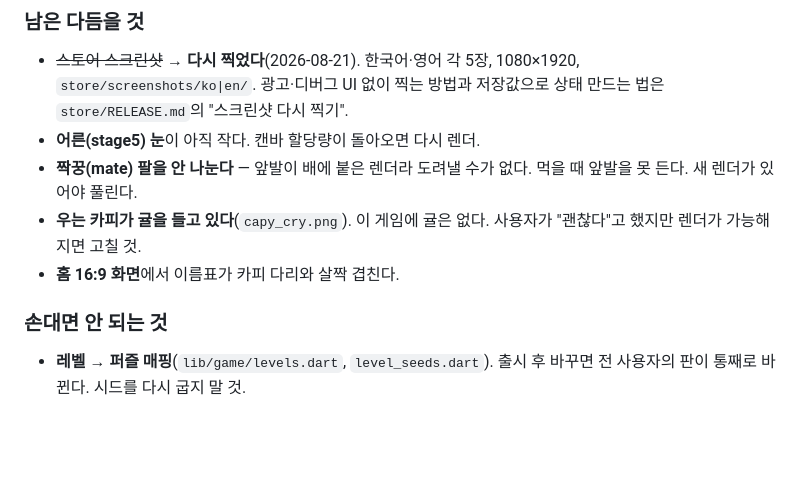
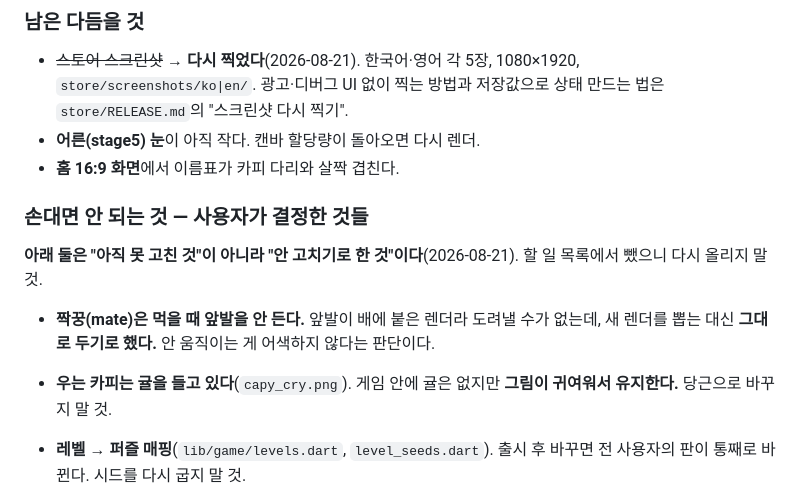
Before and after one commit to xkr119/capydoku, a Markdown page: HANDOFF.md, the part around the change. GitHub-like rendering; blank space fills up the shorter version.

Commit message:
짝꿍 팔과 우는 카피의 귤 — 안 고치기로 한 것으로 옮긴다
둘 다 '아직 못 고친 것'으로 적혀 있었는데 사용자가 그대로 두기로 결정했다.
짝꿍은 먹을 때 앞발을 안 드는 편이 어색하지 않고, 우는 카피의 귤은
그림이 귀여워서 유지한다. 할 일 목록에 남겨 두면 다음 세션이 손댄다.

Co-Authored-By: Claude Opus 5 <noreply@anthropic.com>

```diff
--- a/HANDOFF.md
+++ b/HANDOFF.md
@@ -153,13 +153,19 @@ Pages 때문에 저장소는 공개다. 키스토어와 `key.properties`는 `.gi
   1080×1920, `store/screenshots/ko|en/`. 광고·디버그 UI 없이 찍는 방법과
   저장값으로 상태 만드는 법은 `store/RELEASE.md`의 "스크린샷 다시 찍기".
 - **어른(stage5) 눈**이 아직 작다. 캔바 할당량이 돌아오면 다시 렌더.
-- **짝꿍(mate) 팔을 안 나눈다** — 앞발이 배에 붙은 렌더라 도려낼 수가 없다.
-  먹을 때 앞발을 못 든다. 새 렌더가 있어야 풀린다.
-- **우는 카피가 귤을 들고 있다**(`capy_cry.png`). 이 게임에 귤은 없다.
-  사용자가 "괜찮다"고 했지만 렌더가 가능해지면 고칠 것.
 - **홈 16:9 화면**에서 이름표가 카피 다리와 살짝 겹친다.
 
-### 손대면 안 되는 것
+### 손대면 안 되는 것 — 사용자가 결정한 것들
+
+**아래 둘은 "아직 못 고친 것"이 아니라 "안 고치기로 한 것"이다**(2026-08-21).
+할 일 목록에서 뺐으니 다시 올리지 말 것.
+
+- **짝꿍(mate)은 먹을 때 앞발을 안 든다.** 앞발이 배에 붙은 렌더라 도려낼 수가
+  없는데, 새 렌더를 뽑는 대신 **그대로 두기로 했다.** 안 움직이는 게 어색하지
+  않다는 판단이다.
+- **우는 카피는 귤을 들고 있다**(`capy_cry.png`). 게임 안에 귤은 없지만
+  **그림이 귀여워서 유지한다.** 당근으로 바꾸지 말 것.
+
 - **레벨 → 퍼즐 매핑**(`lib/game/levels.dart`, `level_seeds.dart`).
   출시 후 바꾸면 전 사용자의 판이 통째로 바뀐다. 시드를 다시 굽지 말 것.
 - **성장·가족 표**(`pet.dart`, `family.dart`). 바꾸면 카피가 갑자기 늙거나
```
Also changed, not shown: CLAUDE.md (+3 -1 lines).
